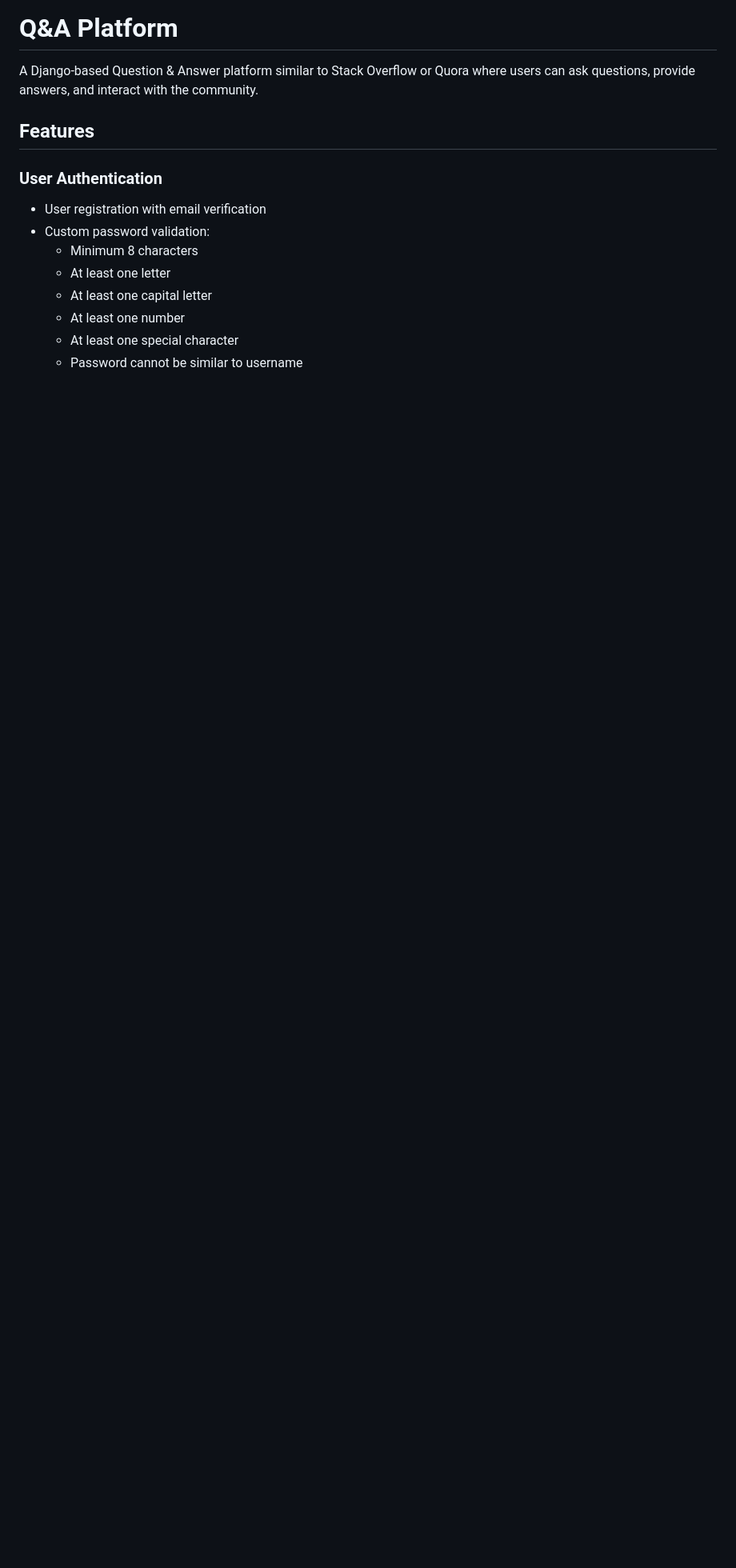
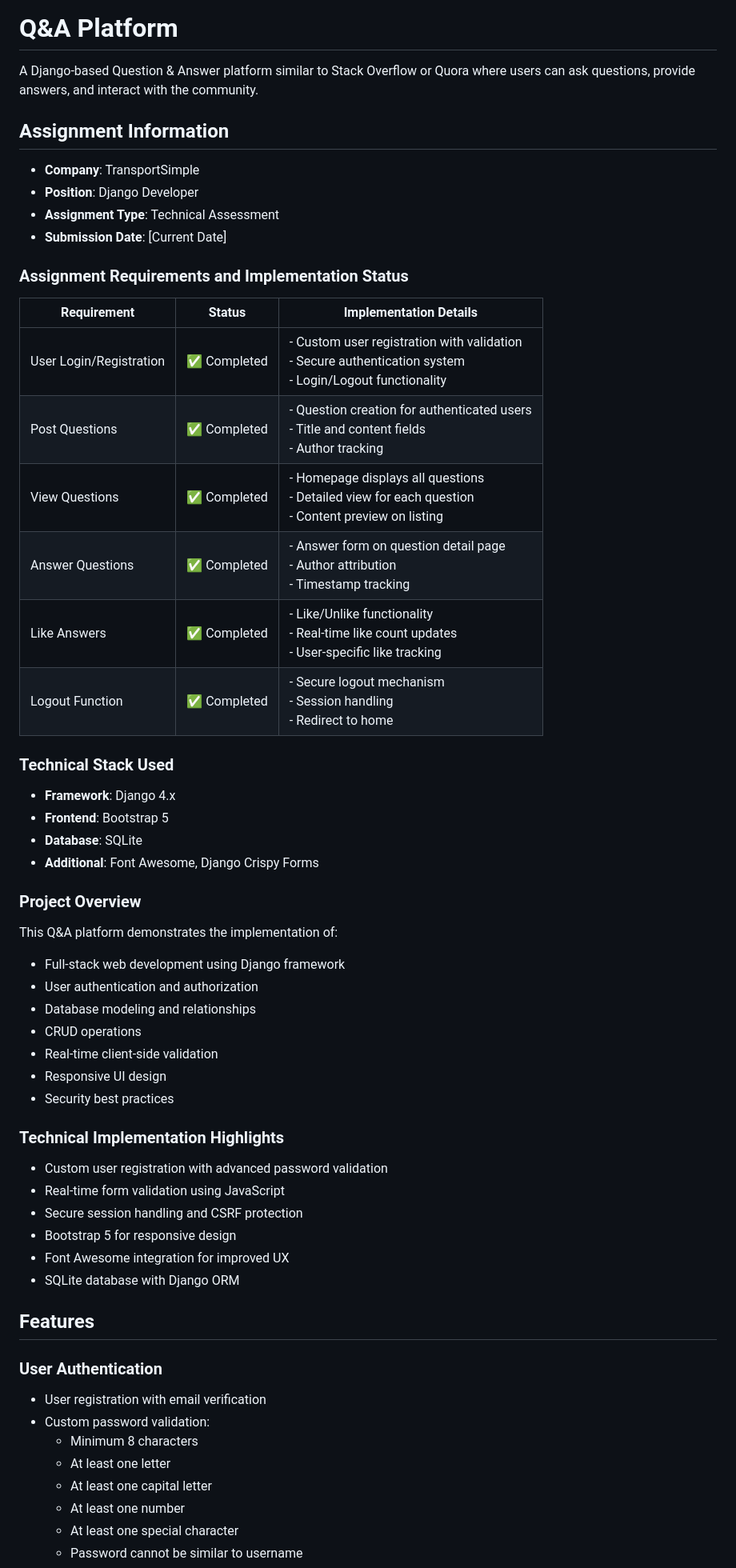
Before and after one commit to anubhawlal1/django-qa-platform, a Markdown page: README.md, the part around the change. Shown at 80% size. Drawn GitHub-style; blank space fills up the shorter version.

```diff
--- a/README.md
+++ b/README.md
@@ -1,6 +1,47 @@
 # Q&A Platform
 
 A Django-based Question & Answer platform similar to Stack Overflow or Quora where users can ask questions, provide answers, and interact with the community.
+
+## Assignment Information
+- **Company**: TransportSimple
+- **Position**: Django Developer
+- **Assignment Type**: Technical Assessment
+- **Submission Date**: [Current Date]
+
+### Assignment Requirements and Implementation Status
+
+| Requirement | Status | Implementation Details |
+|------------|--------|------------------------|
+| User Login/Registration | ✅ Completed | - Custom user registration with validation<br>- Secure authentication system<br>- Login/Logout functionality |
+| Post Questions | ✅ Completed | - Question creation for authenticated users<br>- Title and content fields<br>- Author tracking |
+| View Questions | ✅ Completed | - Homepage displays all questions<br>- Detailed view for each question<br>- Content preview on listing |
+| Answer Questions | ✅ Completed | - Answer form on question detail page<br>- Author attribution<br>- Timestamp tracking |
+| Like Answers | ✅ Completed | - Like/Unlike functionality<br>- Real-time like count updates<br>- User-specific like tracking |
+| Logout Function | ✅ Completed | - Secure logout mechanism<br>- Session handling<br>- Redirect to home |
+
+### Technical Stack Used
+- **Framework**: Django 4.x
+- **Frontend**: Bootstrap 5
+- **Database**: SQLite
+- **Additional**: Font Awesome, Django Crispy Forms
+
+### Project Overview
+This Q&A platform demonstrates the implementation of:
+- Full-stack web development using Django framework
+- User authentication and authorization
+- Database modeling and relationships
+- CRUD operations
+- Real-time client-side validation
+- Responsive UI design
+- Security best practices
+
+### Technical Implementation Highlights
+- Custom user registration with advanced password validation
+- Real-time form validation using JavaScript
+- Secure session handling and CSRF protection
+- Bootstrap 5 for responsive design
+- Font Awesome integration for improved UX
+- SQLite database with Django ORM
 
 ## Features
 
```
